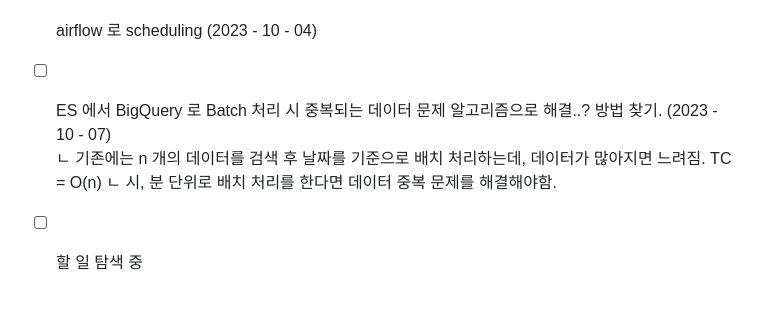
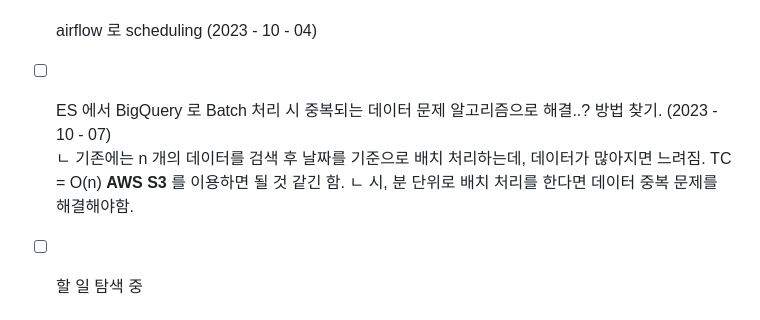
Before and after one commit to OwenKimcertified/ELK_Stack, a Markdown page: README.md, the part around the change. GitHub-like rendering.

```diff
--- a/README.md
+++ b/README.md
@@ -119,7 +119,7 @@ Airflow 를 활용한 DW(BigQuery) 로 데이터 배치처리.
 - [X] airflow 로 scheduling (2023 - 10 - 04)
 
 - [ ] ES 에서 BigQuery 로 Batch 처리 시 중복되는 데이터 문제 알고리즘으로 해결..? 방법 찾기. (2023 - 10 - 07)
-      ㄴ 기존에는 n 개의 데이터를 검색 후 날짜를 기준으로 배치 처리하는데, 데이터가 많아지면 느려짐. TC = O(n)
+      ㄴ 기존에는 n 개의 데이터를 검색 후 날짜를 기준으로 배치 처리하는데, 데이터가 많아지면 느려짐. TC = O(n) __AWS S3__ 를 이용하면 될 것 같긴 함.
       ㄴ 시, 분 단위로 배치 처리를 한다면 데이터 중복 문제를 해결해야함.
 - [ ] 할 일 탐색 중
 
```
